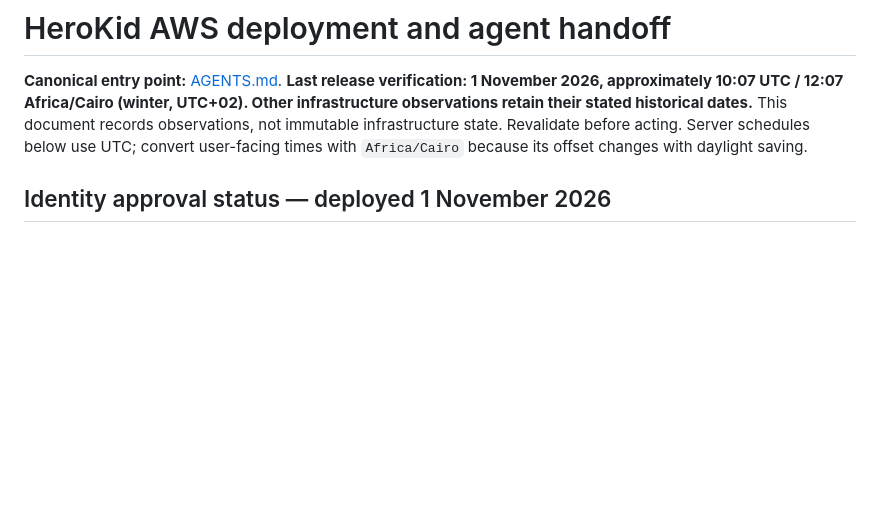
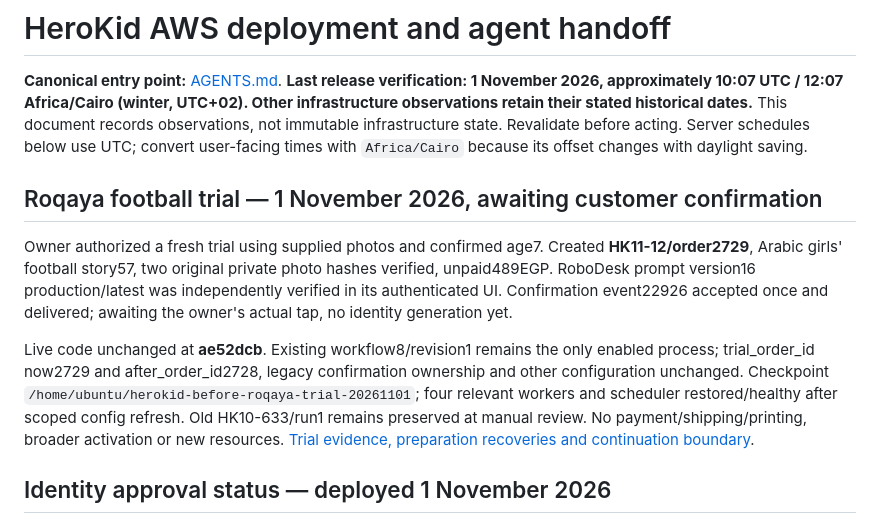
Before and after one commit to HosamZewain/herokid, a Markdown page: docs/aws-deployment-runbook.md, the part around the change. Rendered like a GitHub page; blank space fills up the shorter version.

Commit message:
Record authorized Roqaya football trial and confirmation delivery

```diff
--- a/docs/aws-deployment-runbook.md
+++ b/docs/aws-deployment-runbook.md
@@ -1,6 +1,12 @@
 # HeroKid AWS deployment and agent handoff
 
 **Canonical entry point:** [AGENTS.md](../AGENTS.md). **Last release verification: 1 November 2026, approximately 10:07 UTC / 12:07 Africa/Cairo (winter, UTC+02). Other infrastructure observations retain their stated historical dates.** This document records observations, not immutable infrastructure state. Revalidate before acting. Server schedules below use UTC; convert user-facing times with `Africa/Cairo` because its offset changes with daylight saving.
+
+## Roqaya football trial — 1 November 2026, awaiting customer confirmation
+
+Owner authorized a fresh trial using supplied photos and confirmed age7. Created **HK11-12/order2729**, Arabic girls' football story57, two original private photo hashes verified, unpaid489EGP. RoboDesk prompt version16 production/latest was independently verified in its authenticated UI. Confirmation event22926 accepted once and delivered; awaiting the owner's actual tap, no identity generation yet.
+
+Live code unchanged at **ae52dcb**. Existing workflow8/revision1 remains the only enabled process; trial_order_id now2729 and after_order_id2728, legacy confirmation ownership and other configuration unchanged. Checkpoint `/home/ubuntu/herokid-before-roqaya-trial-20261101`; four relevant workers and scheduler restored/healthy after scoped config refresh. Old HK10-633/run1 remains preserved at manual review. No payment/shipping/printing, broader activation or new resources. [Trial evidence, preparation recoveries and continuation boundary](automation-roqaya-football-trial-2026-11-01.md).
 
 ## Identity approval status — deployed 1 November 2026
 
```
Also changed, not shown: docs/automation-roqaya-football-trial-2026-11-01.md (added, +25 -0 lines).
